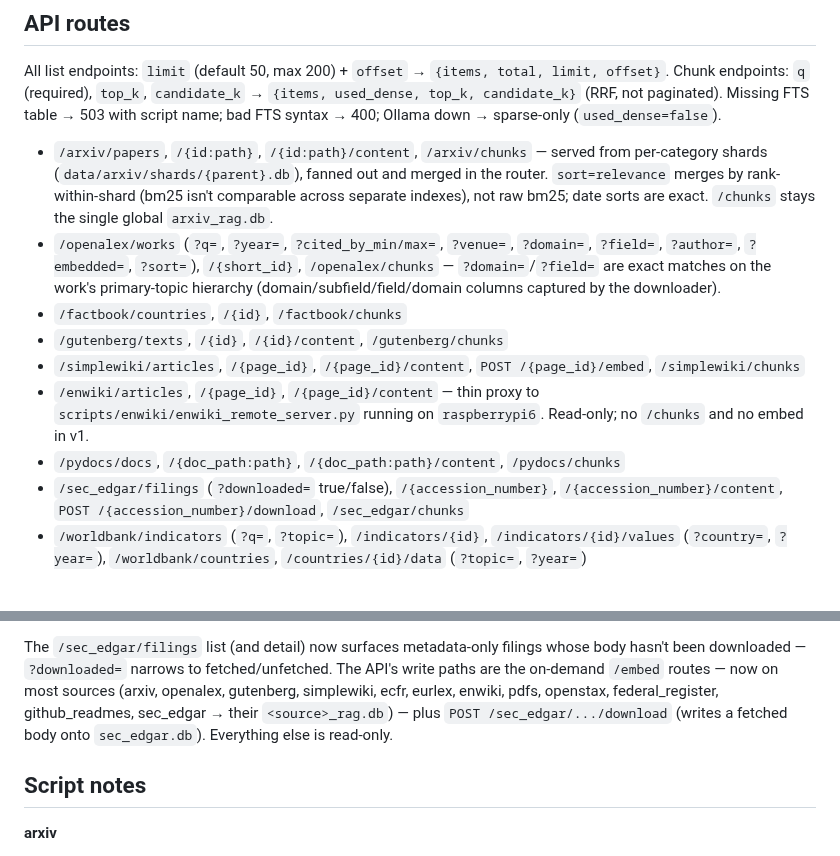
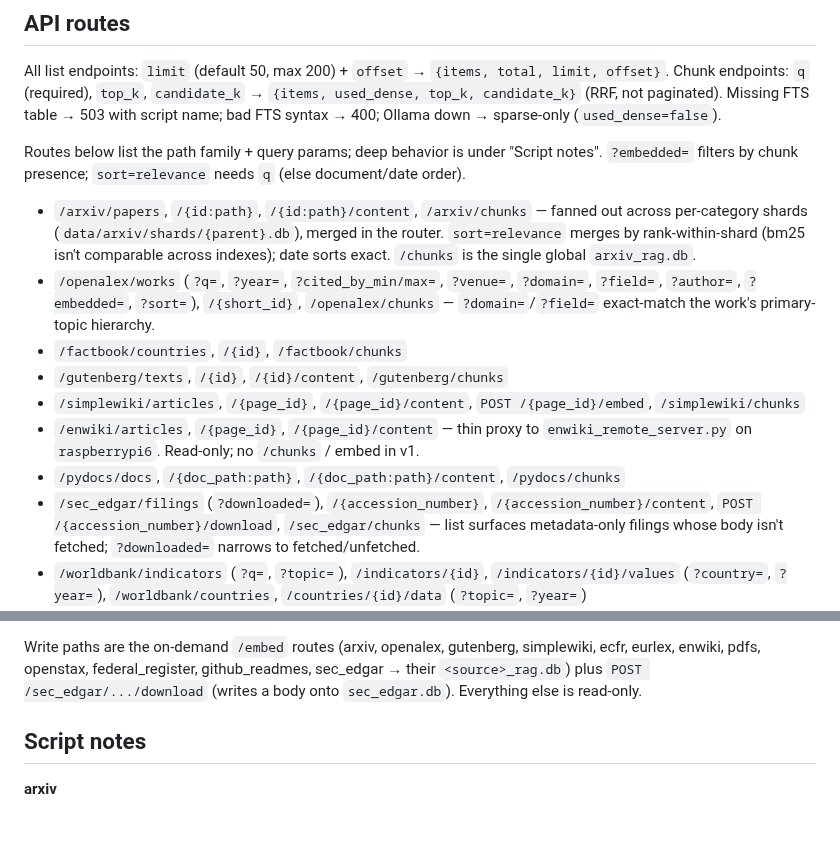
Before and after one commit to kylegwlawrence/rags, a Markdown page: CLAUDE.md, 2 parts joined by grey strips. Drawn GitHub-style; blank space fills up the shorter version.

```diff
--- a/CLAUDE.md
+++ b/CLAUDE.md
@@ -83,12 +83,14 @@ Port 8002 is fixed (8000/8001 occupied). Tailscale ACLs gate access; no app-leve
 
 All list endpoints: `limit` (default 50, max 200) + `offset` → `{items, total, limit, offset}`. Chunk endpoints: `q` (required), `top_k`, `candidate_k` → `{items, used_dense, top_k, candidate_k}` (RRF, not paginated). Missing FTS table → 503 with script name; bad FTS syntax → 400; Ollama down → sparse-only (`used_dense=false`).
 
-- `/arxiv/papers`, `/{id:path}`, `/{id:path}/content`, `/arxiv/chunks` — served from per-category shards (`data/arxiv/shards/{parent}.db`), fanned out and merged in the router. `sort=relevance` merges by rank-within-shard (bm25 isn't comparable across separate indexes), not raw bm25; date sorts are exact. `/chunks` stays the single global `arxiv_rag.db`.
-- `/openalex/works` (`?q=`, `?year=`, `?cited_by_min/max=`, `?venue=`, `?domain=`, `?field=`, `?author=`, `?embedded=`, `?sort=`), `/{short_id}`, `/openalex/chunks` — `?domain=`/`?field=` are exact matches on the work's primary-topic hierarchy (domain/subfield/field/domain columns captured by the downloader).
+Routes below list the path family + query params; deep behavior is under "Script notes". `?embedded=` filters by chunk presence; `sort=relevance` needs `q` (else document/date order).
+
+- `/arxiv/papers`, `/{id:path}`, `/{id:path}/content`, `/arxiv/chunks` — fanned out across per-category shards (`data/arxiv/shards/{parent}.db`), merged in the router. `sort=relevance` merges by rank-within-shard (bm25 isn't comparable across indexes); date sorts exact. `/chunks` is the single global `arxiv_rag.db`.
+- `/openalex/works` (`?q=`, `?year=`, `?cited_by_min/max=`, `?venue=`, `?domain=`, `?field=`, `?author=`, `?embedded=`, `?sort=`), `/{short_id}`, `/openalex/chunks` — `?domain=`/`?field=` exact-match the work's primary-topic hierarchy.
 - `/factbook/countries`, `/{id}`, `/factbook/chunks`
 - `/gutenberg/texts`, `/{id}`, `/{id}/content`, `/gutenberg/chunks`
 - `/simplewiki/articles`, `/{page_id}`, `/{page_id}/content`, `POST /{page_id}/embed`, `/simplewiki/chunks`
-- `/enwiki/articles`, `/{page_id}`, `/{page_id}/content` — thin proxy to `scripts/enwiki/enwiki_remote_server.py` running on `raspberrypi6`. Read-only; no `/chunks` and no embed in v1.
+- `/enwiki/articles`, `/{page_id}`, `/{page_id}/content` — thin proxy to `enwiki_remote_server.py` on `raspberrypi6`. Read-only; no `/chunks` / embed in v1.
 - `/pydocs/docs`, `/{doc_path:path}`, `/{doc_path:path}/content`, `/pydocs/chunks`
-- `/sec_edgar/filings` (`?downloaded=` true/false), `/{accession_number}`, `/{accession_number}/content`, `POST /{accession_number}/download`, `/sec_edgar/chunks`
+- `/sec_edgar/filings` (`?downloaded=`), `/{accession_number}`, `/{accession_number}/content`, `POST /{accession_number}/download`, `/sec_edgar/chunks` — list surfaces metadata-only filings whose body isn't fetched; `?downloaded=` narrows to fetched/unfetched.
 - `/worldbank/indicators` (`?q=`, `?topic=`), `/indicators/{id}`, `/indicators/{id}/values` (`?country=`, `?year=`), `/worldbank/countries`, `/countries/{id}/data` (`?topic=`, `?year=`)
@@ -102,5 +104,5 @@ All list endpoints: `limit` (default 50, max 200) + `offset` → `{items, total,
 
-The `/sec_edgar/filings` list (and detail) now surfaces metadata-only filings whose body hasn't been downloaded — `?downloaded=` narrows to fetched/unfetched. The API's write paths are the on-demand `/embed` routes — now on most sources (arxiv, openalex, gutenberg, simplewiki, ecfr, eurlex, enwiki, pdfs, openstax, federal_register, github_readmes, sec_edgar → their `<source>_rag.db`) — plus `POST /sec_edgar/.../download` (writes a fetched body onto `sec_edgar.db`). Everything else is read-only.
+Write paths are the on-demand `/embed` routes (arxiv, openalex, gutenberg, simplewiki, ecfr, eurlex, enwiki, pdfs, openstax, federal_register, github_readmes, sec_edgar → their `<source>_rag.db`) plus `POST /sec_edgar/.../download` (writes a body onto `sec_edgar.db`). Everything else is read-only.
 
 ## Script notes
 
```
Also changed, not shown: other parts of CLAUDE.md (+7 -7 lines).
